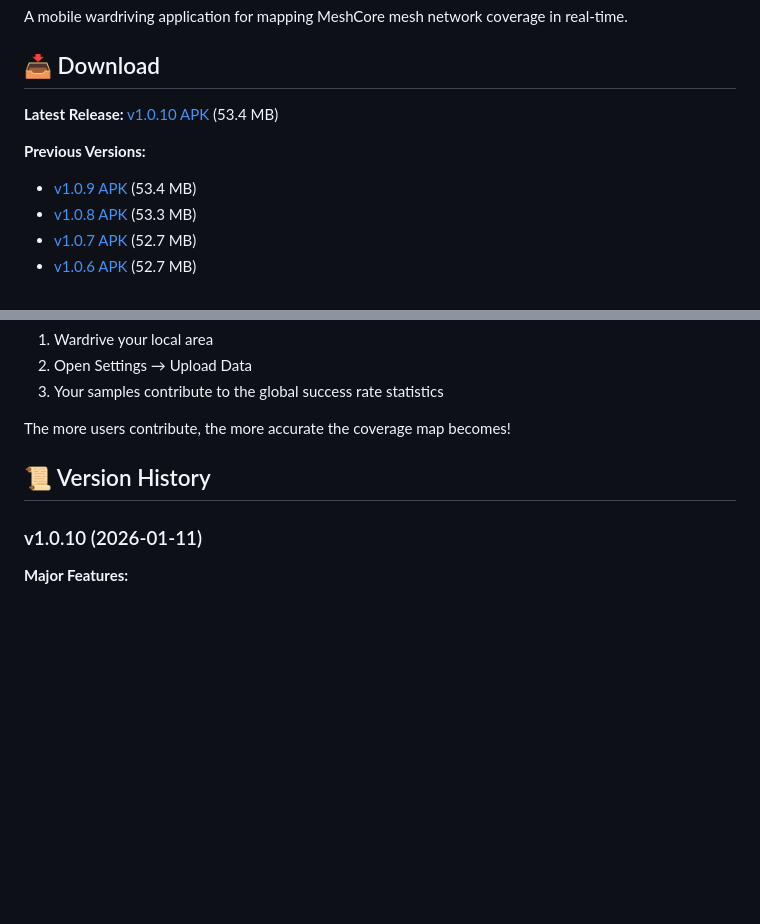
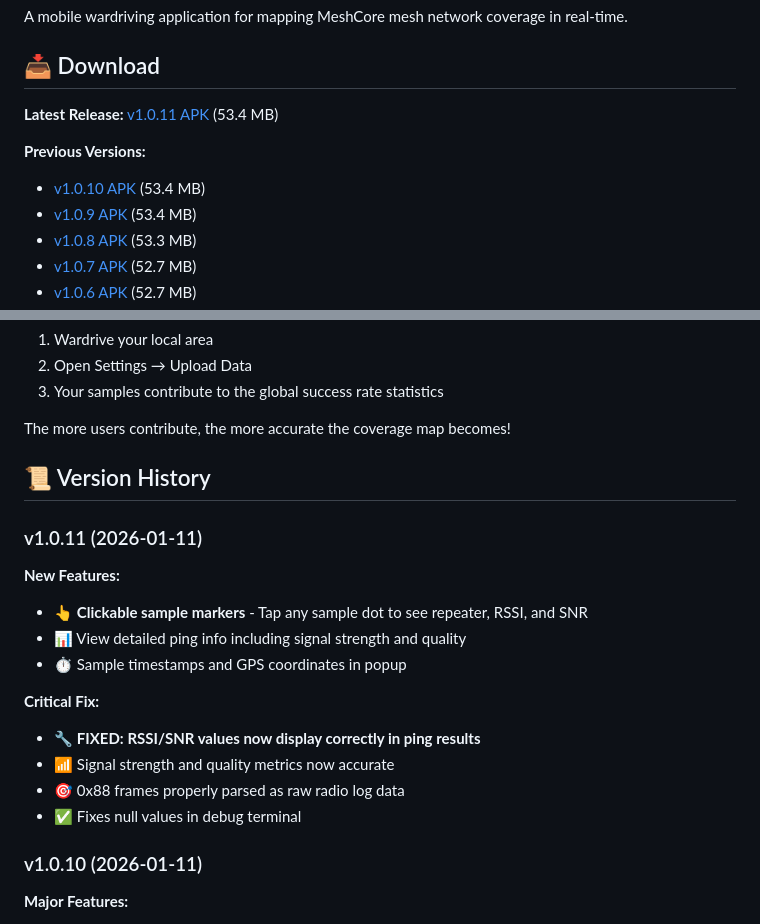
Before and after one commit to InlandNWMesh/Meshcore-Wardrive-Android, a Markdown page: README.md, 2 parts joined by grey strips. GitHub-like rendering; blank space fills up the shorter version.

```diff
--- a/README.md
+++ b/README.md
@@ -4,9 +4,10 @@ A mobile wardriving application for mapping MeshCore mesh network coverage in re
 
 ## 📥 Download
 
-**Latest Release:** [v1.0.10 APK](releases/meshcore_wardrive_v1.0.10.apk) (53.4 MB)
+**Latest Release:** [v1.0.11 APK](releases/meshcore_wardrive_v1.0.11.apk) (53.4 MB)
 
 **Previous Versions:**
+- [v1.0.10 APK](releases/meshcore_wardrive_v1.0.10.apk) (53.4 MB)
 - [v1.0.9 APK](releases/meshcore_wardrive_v1.0.9.apk) (53.4 MB)
 - [v1.0.8 APK](releases/meshcore_wardrive_v1.0.8.apk) (53.3 MB)
 - [v1.0.7 APK](releases/meshcore_wardrive_v1.0.7.apk) (52.7 MB)
@@ -174,6 +175,18 @@ The more users contribute, the more accurate the coverage map becomes!
 
 ## 📜 Version History
 
+### v1.0.11 (2026-01-11)
+**New Features:**
+- 👆 **Clickable sample markers** - Tap any sample dot to see repeater, RSSI, and SNR
+- 📊 View detailed ping info including signal strength and quality
+- ⏱️ Sample timestamps and GPS coordinates in popup
+
+**Critical Fix:**
+- 🔧 **FIXED: RSSI/SNR values now display correctly in ping results**
+- 📶 Signal strength and quality metrics now accurate
+- 🎯 0x88 frames properly parsed as raw radio log data
+- ✅ Fixes null values in debug terminal
+
 ### v1.0.10 (2026-01-11)
 **Major Features:**
 - 🏛️ **Configurable Coverage Resolution** - Adjust square size from 20km (regional) down to 38m (building-level)
```
Also changed, not shown: CHANGELOG.md (+28 -0 lines).
